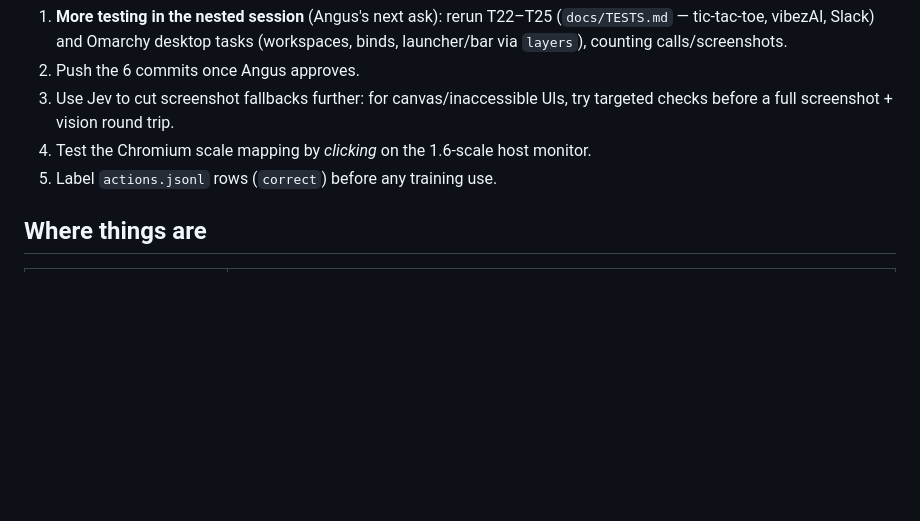
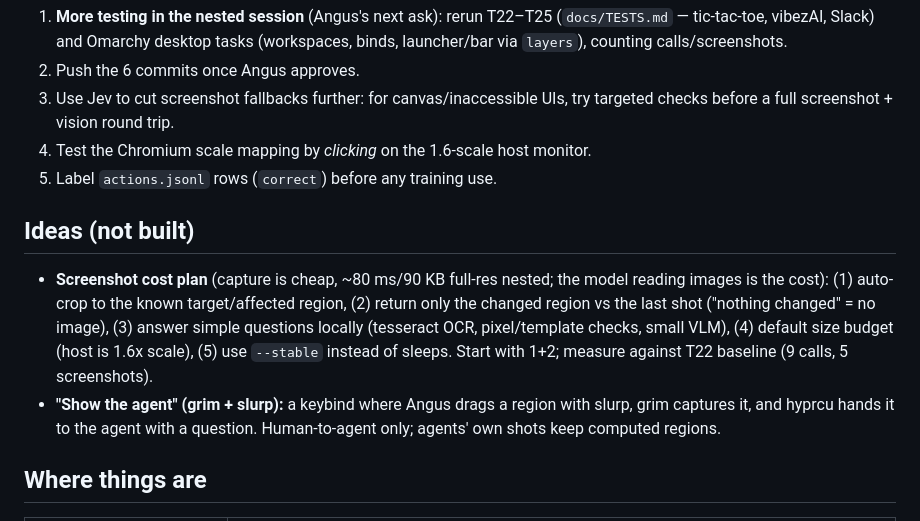
Before and after one commit to angusforbes/hyprcu, a Markdown page: HANDOFF.md, the part around the change. Rendered like a GitHub page; blank space fills up the shorter version.

Commit message:
HANDOFF: screenshot-cost plan and grim+slurp 'show the agent' idea

```diff
--- a/HANDOFF.md
+++ b/HANDOFF.md
@@ -143,6 +143,19 @@ WAYLAND-1) — that is why the headless output exists.
 4. Test the Chromium scale mapping by *clicking* on the 1.6-scale host monitor.
 5. Label `actions.jsonl` rows (`correct`) before any training use.
 
+## Ideas (not built)
+
+- **Screenshot cost plan** (capture is cheap, ~80 ms/90 KB full-res nested; the
+  model reading images is the cost): (1) auto-crop to the known target/affected
+  region, (2) return only the changed region vs the last shot ("nothing changed"
+  = no image), (3) answer simple questions locally (tesseract OCR, pixel/template
+  checks, small VLM), (4) default size budget (host is 1.6x scale), (5) use
+  `--stable` instead of sleeps. Start with 1+2; measure against T22 baseline
+  (9 calls, 5 screenshots).
+- **"Show the agent" (grim + slurp):** a keybind where Angus drags a region with
+  slurp, grim captures it, and hyprcu hands it to the agent with a question.
+  Human-to-agent only; agents' own shots keep computed regions.
+
 ## Where things are
 
 | what | path |
```
